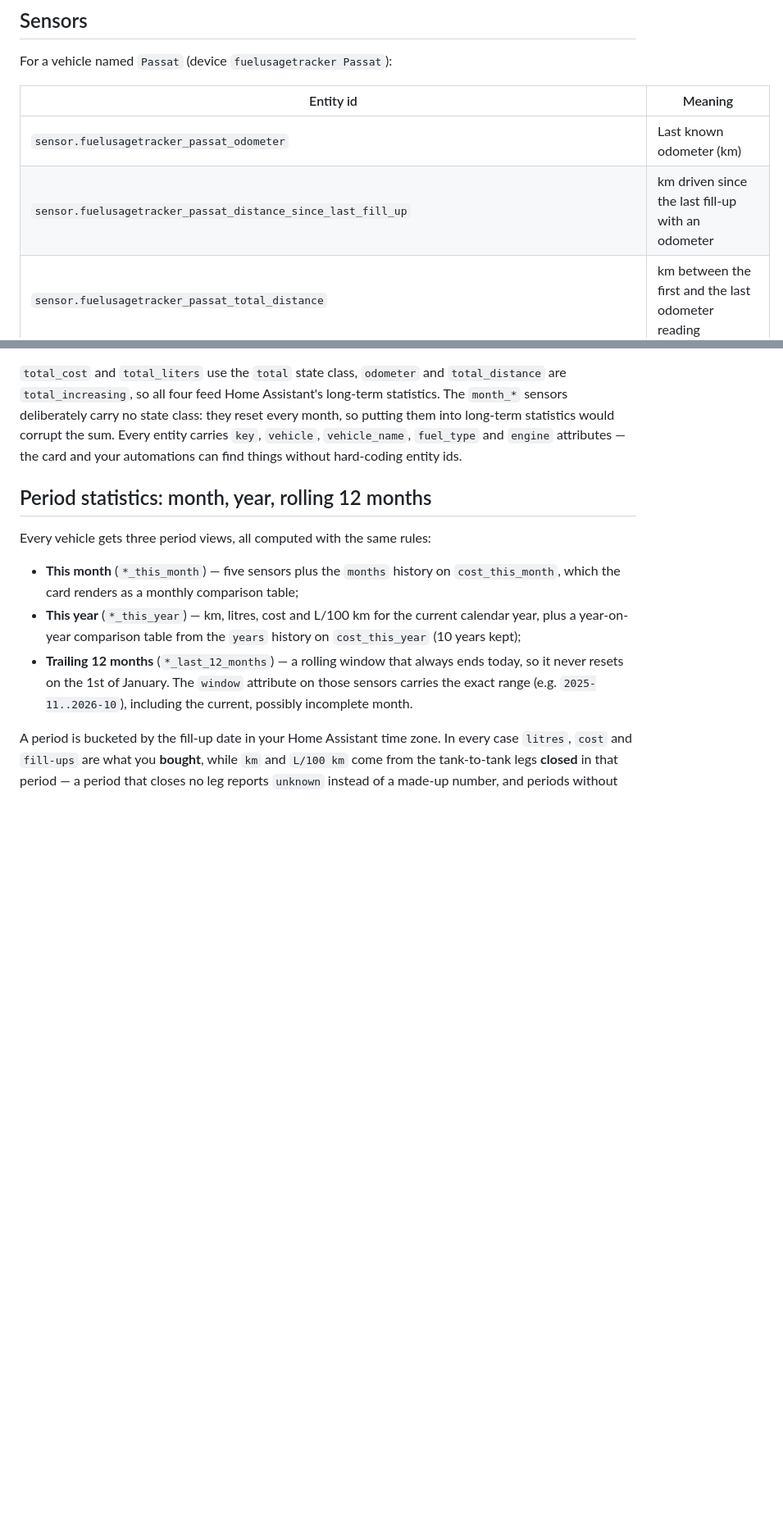
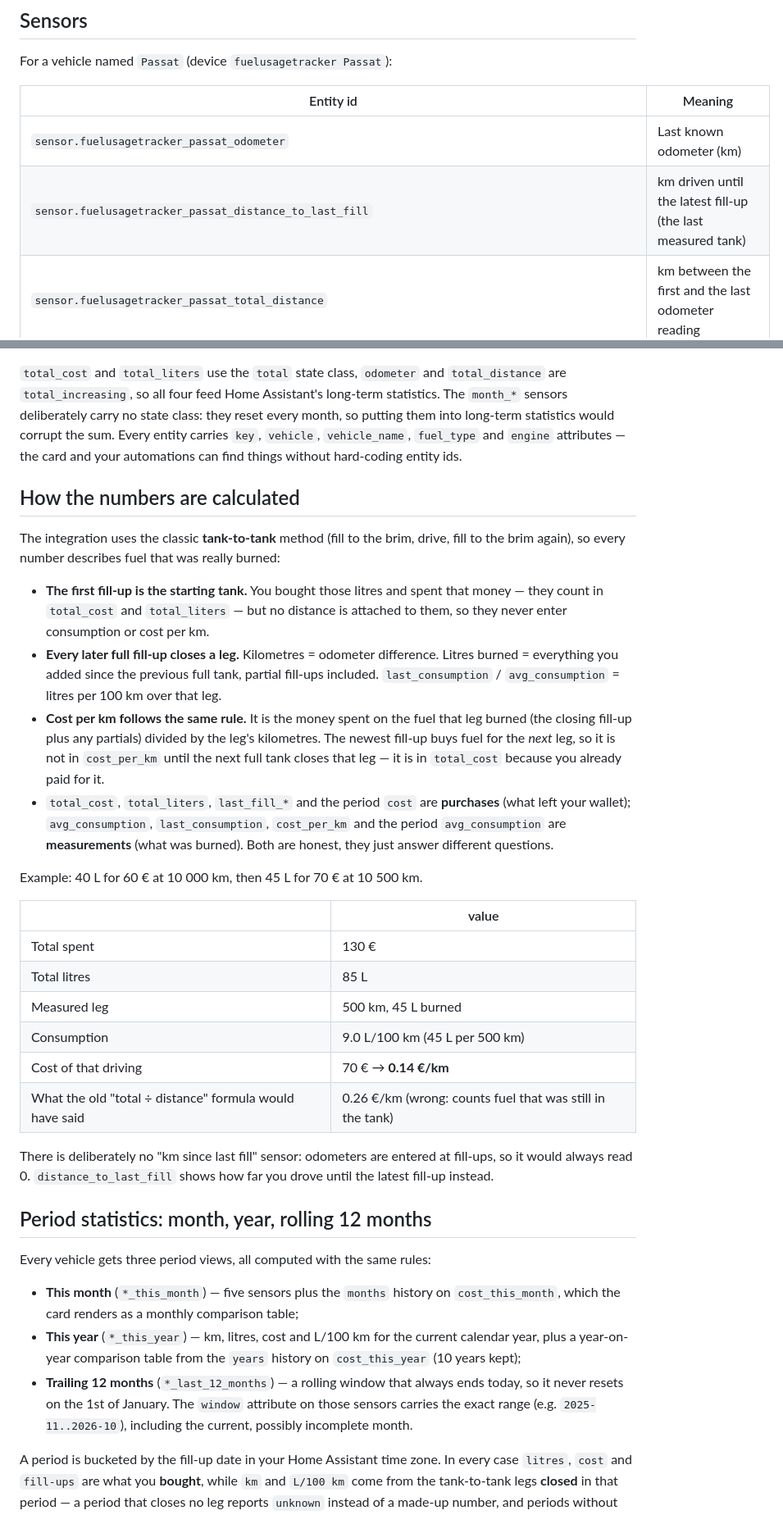
Before and after one commit to ngarafol/ha_fuel_usage_tracker, a Markdown page: README.md, 2 parts joined by grey strips. Shown at 82% size. Rendered like a GitHub page; blank space fills up the shorter version.

```diff
--- a/README.md
+++ b/README.md
@@ -83,7 +83,7 @@ For a vehicle named `Passat` (device `fuelusagetracker Passat`):
 | Entity id | Meaning |
 | --- | --- |
 | `sensor.fuelusagetracker_passat_odometer` | Last known odometer (km) |
-| `sensor.fuelusagetracker_passat_distance_since_last_fill_up` | km driven since the last fill-up with an odometer |
+| `sensor.fuelusagetracker_passat_distance_to_last_fill` | km driven until the latest fill-up (the last measured tank) |
 | `sensor.fuelusagetracker_passat_total_distance` | km between the first and the last odometer reading |
 | `sensor.fuelusagetracker_passat_total_liters` | Total litres refuelled |
 | `sensor.fuelusagetracker_passat_total_cost` | Total fuel cost |
@@ -119,6 +119,43 @@ they reset every month, so putting them into long-term statistics would corrupt
 the sum. Every entity carries `key`, `vehicle`, `vehicle_name`, `fuel_type` and
 `engine` attributes — the card and your automations can find things without
 hard-coding entity ids.
+
+## How the numbers are calculated
+
+The integration uses the classic **tank-to-tank** method (fill to the brim, drive,
+fill to the brim again), so every number describes fuel that was really burned:
+
+* **The first fill-up is the starting tank.** You bought those litres and spent
+  that money — they count in `total_cost` and `total_liters` — but no distance is
+  attached to them, so they never enter consumption or cost per km.
+* **Every later full fill-up closes a leg.** Kilometres = odometer difference.
+  Litres burned = everything you added since the previous full tank, partial
+  fill-ups included. `last_consumption` / `avg_consumption` = litres per 100 km
+  over that leg.
+* **Cost per km follows the same rule.** It is the money spent on the fuel that
+  leg burned (the closing fill-up plus any partials) divided by the leg's
+  kilometres. The newest fill-up buys fuel for the *next* leg, so it is not in
+  `cost_per_km` until the next full tank closes that leg — it is in `total_cost`
+  because you already paid for it.
+* `total_cost`, `total_liters`, `last_fill_*` and the period `cost` are
+  **purchases** (what left your wallet); `avg_consumption`, `last_consumption`,
+  `cost_per_km` and the period `avg_consumption` are **measurements** (what was
+  burned). Both are honest, they just answer different questions.
+
+Example: 40 L for 60 € at 10 000 km, then 45 L for 70 € at 10 500 km.
+
+| | value |
+| --- | --- |
+| Total spent | 130 € |
+| Total litres | 85 L |
+| Measured leg | 500 km, 45 L burned |
+| Consumption | 9.0 L/100 km (45 L per 500 km) |
+| Cost of that driving | 70 € → **0.14 €/km** |
+| What the old "total ÷ distance" formula would have said | 0.26 €/km (wrong: counts fuel that was still in the tank) |
+
+There is deliberately no "km since last fill" sensor: odometers are entered at
+fill-ups, so it would always read 0. `distance_to_last_fill` shows how far you
+drove until the latest fill-up instead.
 
 ## Period statistics: month, year, rolling 12 months
 
```
Also changed, not shown: other parts of README.md (+2 -2 lines), docs/ARCHITECTURE.md (+16 -3 lines), docs/images/card-dark.png, docs/images/card-light.png, docs/images/card-periods-section.png, docs/images/monthly-chart.png, docs/images/yearly-chart.png, 12 other files.
